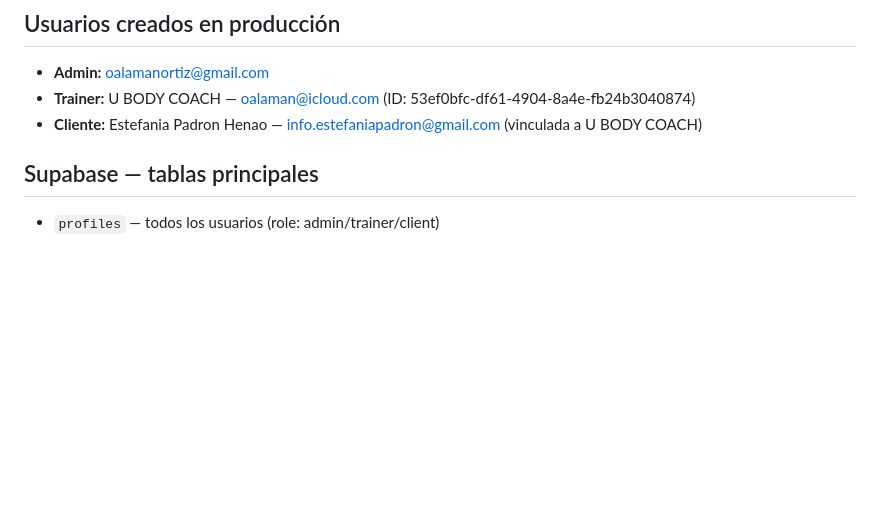
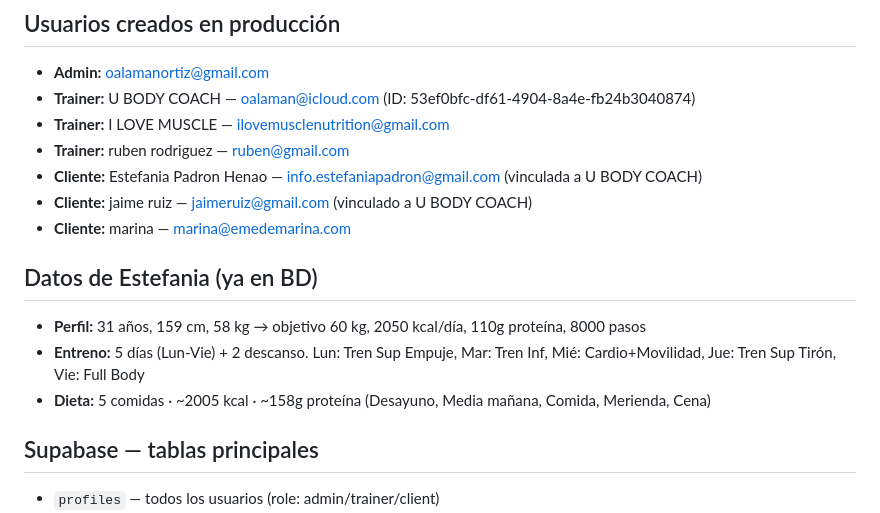
Before and after one commit to oalamanortiz-13/fitness-uri, a Markdown page: CLAUDE.md, the part around one of its changes. Rendered like a GitHub page; blank space fills up the shorter version.

```diff
--- a/CLAUDE.md
+++ b/CLAUDE.md
@@ -40,7 +41,16 @@ fitness-uri/
 ## Usuarios creados en producción
 - **Admin:** oalamanortiz@gmail.com
 - **Trainer:** U BODY COACH — oalaman@icloud.com (ID: 53ef0bfc-df61-4904-8a4e-fb24b3040874)
+- **Trainer:** I LOVE MUSCLE — ilovemusclenutrition@gmail.com
+- **Trainer:** ruben rodriguez — ruben@gmail.com
 - **Cliente:** Estefania Padron Henao — info.estefaniapadron@gmail.com (vinculada a U BODY COACH)
+- **Cliente:** jaime ruiz — jaimeruiz@gmail.com (vinculado a U BODY COACH)
+- **Cliente:** marina — marina@emedemarina.com
+
+## Datos de Estefania (ya en BD)
+- **Perfil:** 31 años, 159 cm, 58 kg → objetivo 60 kg, 2050 kcal/día, 110g proteína, 8000 pasos
+- **Entreno:** 5 días (Lun-Vie) + 2 descanso. Lun: Tren Sup Empuje, Mar: Tren Inf, Mié: Cardio+Movilidad, Jue: Tren Sup Tirón, Vie: Full Body
+- **Dieta:** 5 comidas · ~2005 kcal · ~158g proteína (Desayuno, Media mañana, Comida, Merienda, Cena)
 
 ## Supabase — tablas principales
 - `profiles` — todos los usuarios (role: admin/trainer/client)
```
Also changed, not shown: other parts of CLAUDE.md (+26 -29 lines).
